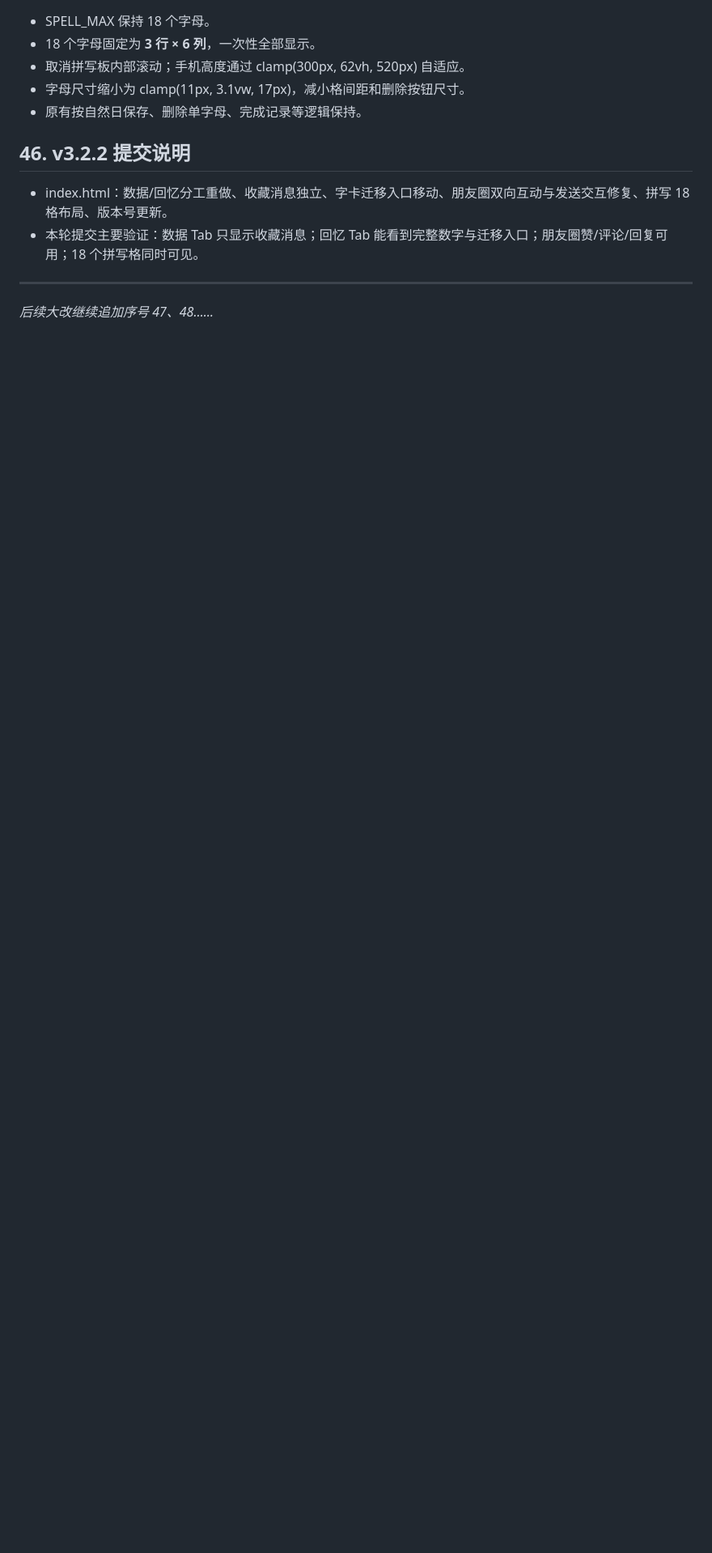
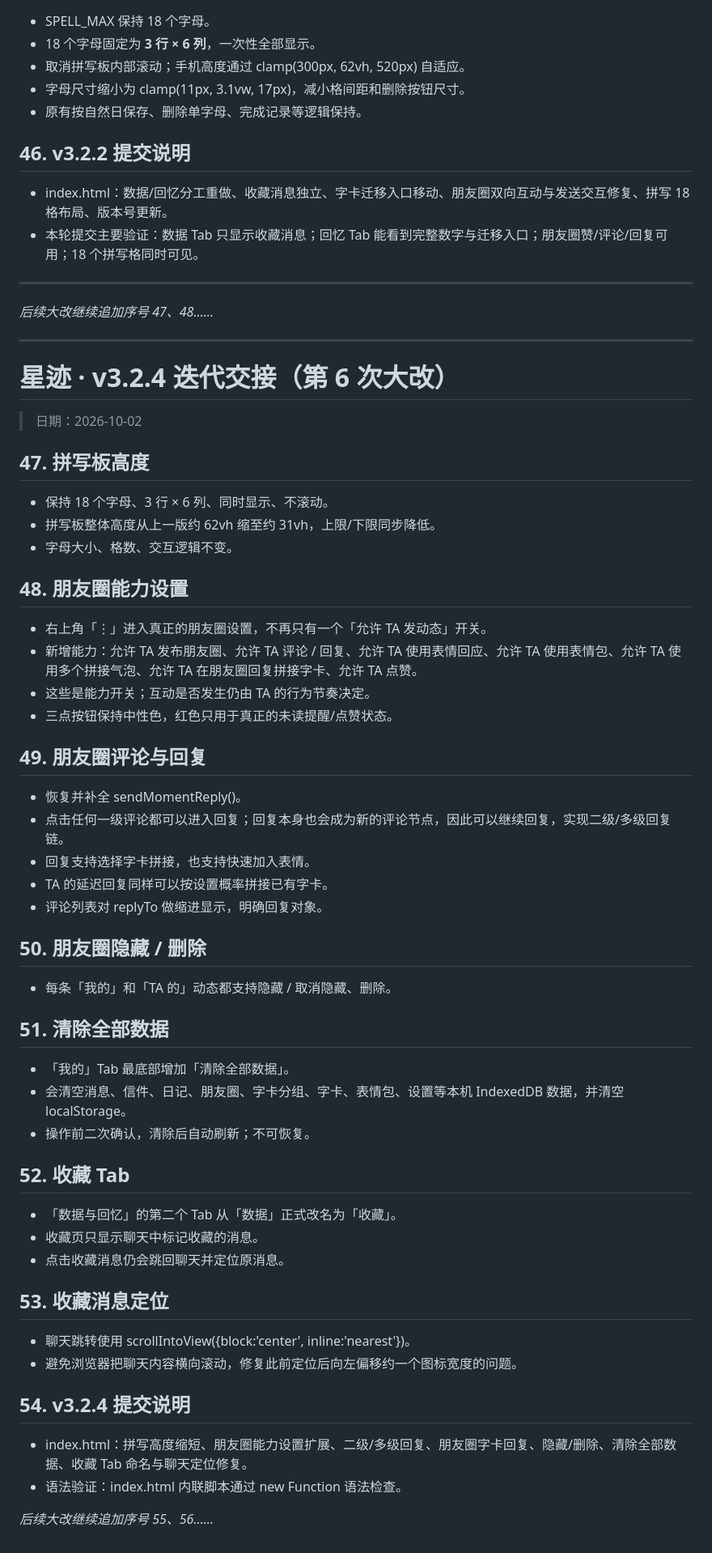
Before and after one commit to Ww73qaq/xingji, a Markdown page: 星迹_代码功能交接文档.md, the part around the change. Shown at 81% size. GitHub-like rendering; blank space fills up the shorter version.

Commit message:
v3.2.4-5：更新第6次大改交接文档与提交说明

```diff
--- a/星迹_代码功能交接文档.md
+++ b/星迹_代码功能交接文档.md
@@ -416,3 +416,49 @@
 ---
 
 *后续大改继续追加序号 47、48……*
+
+---
+# 星迹 · v3.2.4 迭代交接（第 6 次大改）
+
+> 日期：2026-10-02
+
+## 47. 拼写板高度
+- 保持 18 个字母、3 行 × 6 列、同时显示、不滚动。
+- 拼写板整体高度从上一版约 62vh 缩至约 31vh，上限/下限同步降低。
+- 字母大小、格数、交互逻辑不变。
+
+## 48. 朋友圈能力设置
+- 右上角「⋮」进入真正的朋友圈设置，不再只有一个「允许 TA 发动态」开关。
+- 新增能力：允许 TA 发布朋友圈、允许 TA 评论 / 回复、允许 TA 使用表情回应、允许 TA 使用表情包、允许 TA 使用多个拼接气泡、允许 TA 在朋友圈回复拼接字卡、允许 TA 点赞。
+- 这些是能力开关；互动是否发生仍由 TA 的行为节奏决定。
+- 三点按钮保持中性色，红色只用于真正的未读提醒/点赞状态。
+
+## 49. 朋友圈评论与回复
+- 恢复并补全 sendMomentReply()。
+- 点击任何一级评论都可以进入回复；回复本身也会成为新的评论节点，因此可以继续回复，实现二级/多级回复链。
+- 回复支持选择字卡拼接，也支持快速加入表情。
+- TA 的延迟回复同样可以按设置概率拼接已有字卡。
+- 评论列表对 replyTo 做缩进显示，明确回复对象。
+
+## 50. 朋友圈隐藏 / 删除
+- 每条「我的」和「TA 的」动态都支持隐藏 / 取消隐藏、删除。
+
+## 51. 清除全部数据
+- 「我的」Tab 最底部增加「清除全部数据」。
+- 会清空消息、信件、日记、朋友圈、字卡分组、字卡、表情包、设置等本机 IndexedDB 数据，并清空 localStorage。
+- 操作前二次确认，清除后自动刷新；不可恢复。
+
+## 52. 收藏 Tab
+- 「数据与回忆」的第二个 Tab 从「数据」正式改名为「收藏」。
+- 收藏页只显示聊天中标记收藏的消息。
+- 点击收藏消息仍会跳回聊天并定位原消息。
+
+## 53. 收藏消息定位
+- 聊天跳转使用 scrollIntoView({block:'center', inline:'nearest'})。
+- 避免浏览器把聊天内容横向滚动，修复此前定位后向左偏移约一个图标宽度的问题。
+
+## 54. v3.2.4 提交说明
+- index.html：拼写高度缩短、朋友圈能力设置扩展、二级/多级回复、朋友圈字卡回复、隐藏/删除、清除全部数据、收藏 Tab 命名与聊天定位修复。
+- 语法验证：index.html 内联脚本通过 new Function 语法检查。
+
+*后续大改继续追加序号 55、56……*
```
